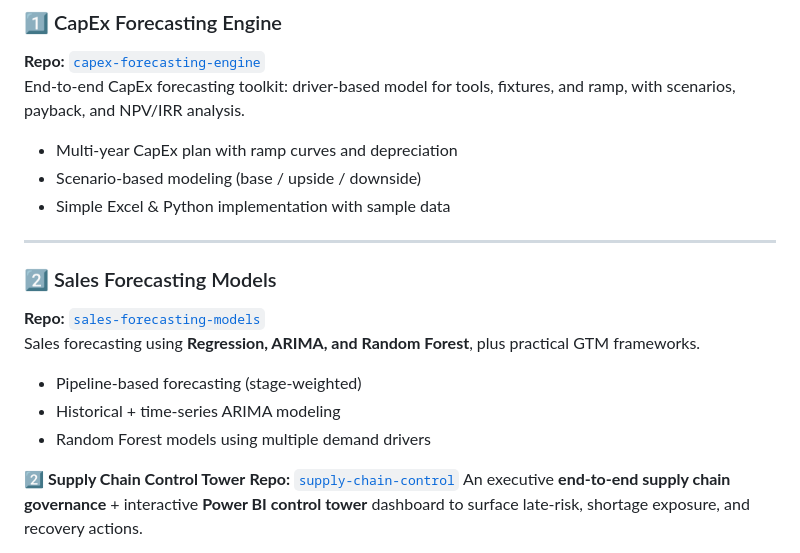
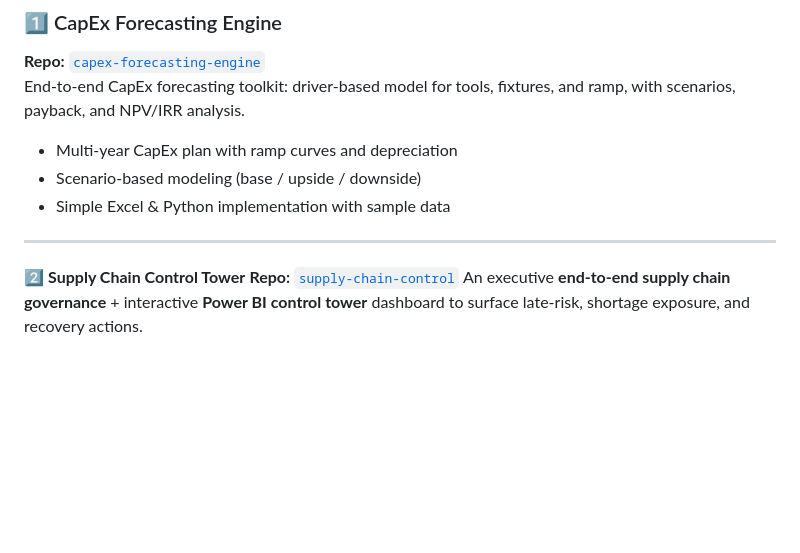
Before and after one commit to QuantuMaster007/sourabh232, a Markdown page: README.md, the part around the change. Drawn GitHub-style; blank space fills up the shorter version.

```diff
--- a/README.md
+++ b/README.md
@@ -85,14 +85,6 @@ End-to-end CapEx forecasting toolkit: driver-based model for tools, fixtures, an
 
 ---
 
-### 2️⃣ Sales Forecasting Models
-**Repo:** [`sales-forecasting-models`](https://github.com/QuantuMaster007/sales-forecasting-models.git)
-Sales forecasting using **Regression, ARIMA, and Random Forest**, plus practical GTM frameworks.
-
-- Pipeline-based forecasting (stage-weighted)
-- Historical + time-series ARIMA modeling
-- Random Forest models using multiple demand drivers
-
 2️⃣ **Supply Chain Control Tower**
 **Repo:** [`supply-chain-control`](https://github.com/QuantuMaster007/supply-chain-control.git)
 An executive **end-to-end supply chain governance** + interactive **Power BI control tower** dashboard to surface late-risk, shortage exposure, and recovery actions.
```
